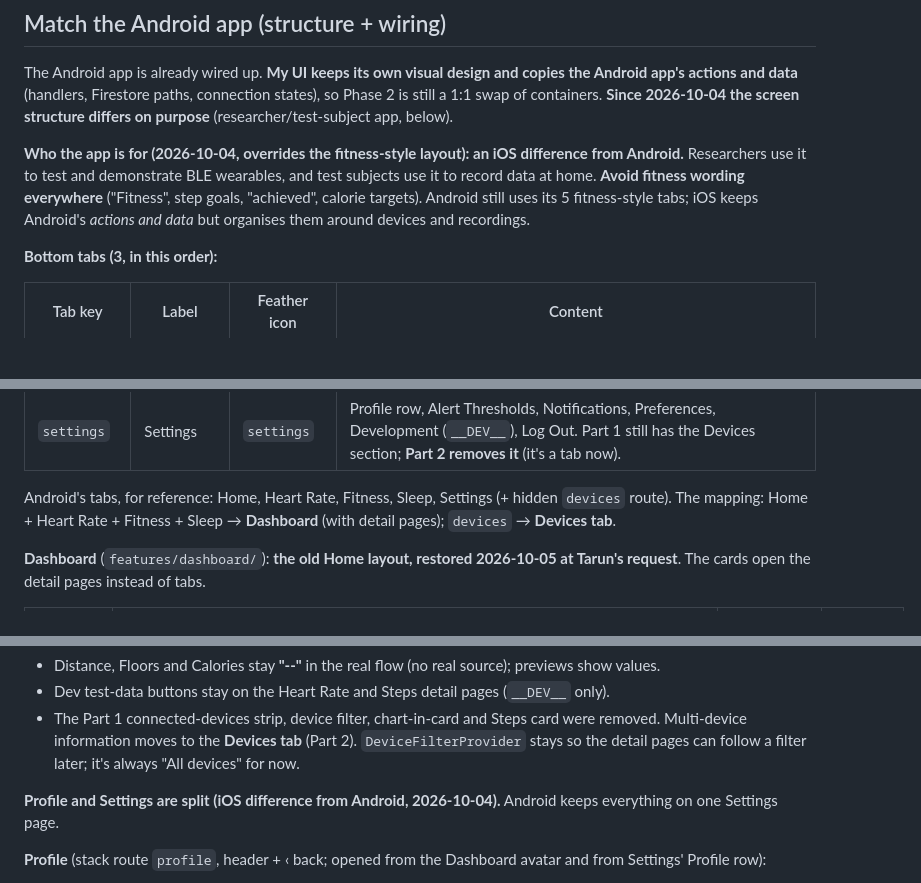
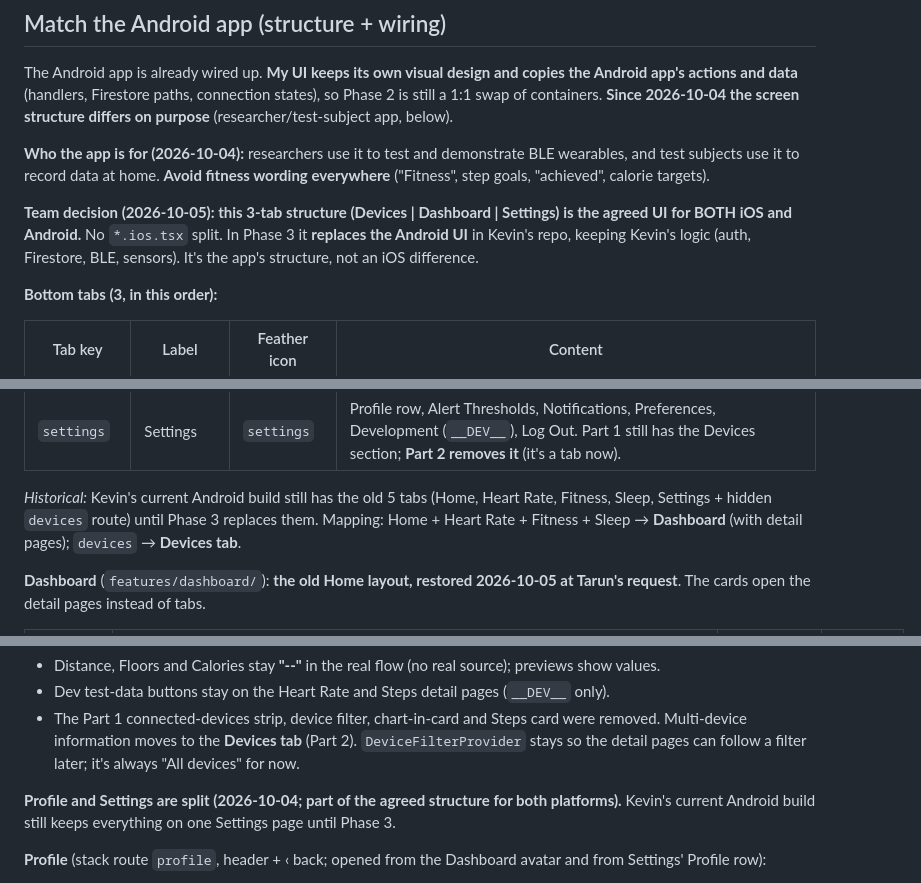
Before and after one commit to KevinCGIA/DSS-wearable-App, a Markdown page: claudephase2charter.md, 3 parts joined by grey strips. Rendered like a GitHub page; blank space fills up the shorter version.

```diff
--- a/claudephase2charter.md
+++ b/claudephase2charter.md
@@ -21,7 +21,9 @@
 
 The Android app is already wired up. **My UI keeps its own visual design and copies the Android app's actions and data** (handlers, Firestore paths, connection states), so Phase 2 is still a 1:1 swap of containers. **Since 2026-10-04 the screen structure differs on purpose** (researcher/test-subject app, below).
 
-**Who the app is for (2026-10-04, overrides the fitness-style layout): an iOS difference from Android.** Researchers use it to test and demonstrate BLE wearables, and test subjects use it to record data at home. **Avoid fitness wording everywhere** ("Fitness", step goals, "achieved", calorie targets). Android still uses its 5 fitness-style tabs; iOS keeps Android's *actions and data* but organises them around devices and recordings.
+**Who the app is for (2026-10-04):** researchers use it to test and demonstrate BLE wearables, and test subjects use it to record data at home. **Avoid fitness wording everywhere** ("Fitness", step goals, "achieved", calorie targets).
+
+**Team decision (2026-10-05): this 3-tab structure (Devices | Dashboard | Settings) is the agreed UI for BOTH iOS and Android.** No `*.ios.tsx` split. In Phase 3 it **replaces the Android UI** in Kevin's repo, keeping Kevin's logic (auth, Firestore, BLE, sensors). It's the app's structure, not an iOS difference.
 
 **Bottom tabs (3, in this order):**
 
@@ -31,7 +33,7 @@ The Android app is already wired up. **My UI keeps its own visual design and cop
 | `dashboard` | Dashboard | `activity` | **Raised centre button, the default tab on sign-in.** The old Home layout; Heart Rate, Steps and Sleep are detail pages opened from its cards (below). |
 | `settings` | Settings | `settings` | Profile row, Alert Thresholds, Notifications, Preferences, Development (`__DEV__`), Log Out. Part 1 still has the Devices section; **Part 2 removes it** (it's a tab now). |
 
-Android's tabs, for reference: Home, Heart Rate, Fitness, Sleep, Settings (+ hidden `devices` route). The mapping: Home + Heart Rate + Fitness + Sleep → **Dashboard** (with detail pages); `devices` → **Devices tab**.
+*Historical:* Kevin's current Android build still has the old 5 tabs (Home, Heart Rate, Fitness, Sleep, Settings + hidden `devices` route) until Phase 3 replaces them. Mapping: Home + Heart Rate + Fitness + Sleep → **Dashboard** (with detail pages); `devices` → **Devices tab**.
 
 **Dashboard** (`features/dashboard/`): **the old Home layout, restored 2026-10-05 at Tarun's request**. The cards open the detail pages instead of tabs.
 
@@ -49,7 +51,7 @@ Android's tabs, for reference: Home, Heart Rate, Fitness, Sleep, Settings (+ hid
 - Dev test-data buttons stay on the Heart Rate and Steps detail pages (`__DEV__` only).
 - The Part 1 connected-devices strip, device filter, chart-in-card and Steps card were removed. Multi-device information moves to the **Devices tab** (Part 2). `DeviceFilterProvider` stays so the detail pages can follow a filter later; it's always "All devices" for now.
 
-**Profile and Settings are split (iOS difference from Android, 2026-10-04).** Android keeps everything on one Settings page.
+**Profile and Settings are split (2026-10-04; part of the agreed structure for both platforms).** Kevin's current Android build still keeps everything on one Settings page until Phase 3.
 
 **Profile** (stack route `profile`, header + ‹ back; opened from the Dashboard avatar and from Settings' Profile row):
 1. Avatar + "Change Profile Picture" (image picker, saves straight away)
```
Also changed, not shown: other parts of claudephase2charter.md (+17 -3 lines).
